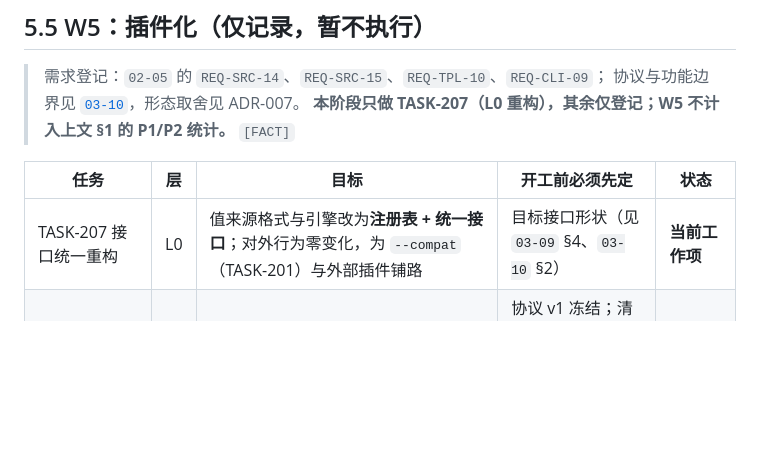
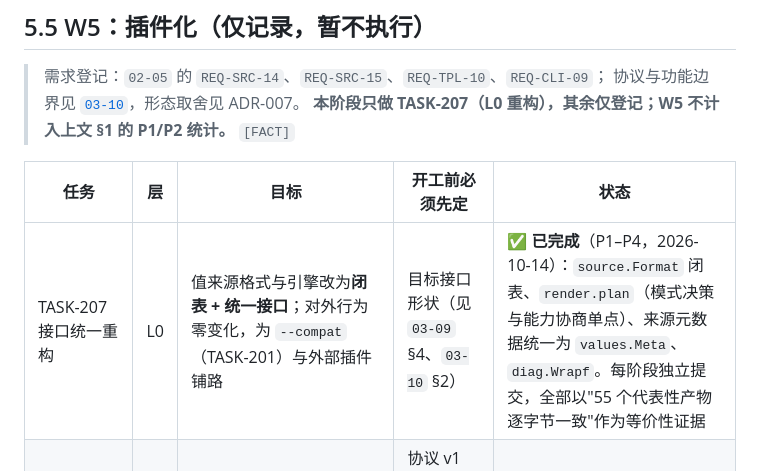
Before and after one commit to elizabevil/envsub, a Markdown page: docs/05-tasks/05-04-p1-p2-task-breakdown.md, the part around the change. GitHub-like rendering; blank space fills up the shorter version.

Commit message:
docs(05-04): TASK-207（L0 接口统一重构）标记完成
- 05-04 §5.5 表：TASK-207 状态改为已完成，列出四个阶段的产物（source.Format 闭表、render.plan、
  values.Meta 单源、diag.Wrapf）与等价性证据

验证：just check 全 PASS

```diff
--- a/docs/05-tasks/05-04-p1-p2-task-breakdown.md
+++ b/docs/05-tasks/05-04-p1-p2-task-breakdown.md
@@ -231,7 +231,7 @@ last-updated: 2026-10-12
 
 | 任务 | 层 | 目标 | 开工前必须先定 | 状态 |
 |------|----|------|----------------|------|
-| TASK-207 接口统一重构 | L0 | 值来源格式与引擎改为**注册表 + 统一接口**；对外行为零变化，为 `--compat`（TASK-201）与外部插件铺路 | 目标接口形状（见 `03-09` §4、`03-10` §2） | **当前工作项** |
+| TASK-207 接口统一重构 | L0 | 值来源格式与引擎改为**闭表 + 统一接口**；对外行为零变化，为 `--compat`（TASK-201）与外部插件铺路 | 目标接口形状（见 `03-09` §4、`03-10` §2） | ✅ **已完成**（P1–P4，2026-10-14）：`source.Format` 闭表、`render.plan`（模式决策与能力协商单点）、来源元数据统一为 `values.Meta`、`diag.Wrapf`。每阶段独立提交，全部以"55 个代表性产物逐字节一致"作为等价性证据 |
 | TASK-208 输入面插件 | L1 | `plugin.yaml` + NDJSON 帧：格式/来源插件；核心零依赖、零网络代码 | 协议 v1 冻结；清单发现顺序；同名冲突策略；是否允许扫 `PATH` | 仅记录 |
 | TASK-209 引擎插件 | L2 | 子进程引擎，1 次/模板（含 `referenced`/`origin` 帧） | K7 措辞与 `REQ-TPL-08/09` 的取舍（产品侧拍板） | 仅记录 |
 | TASK-210 formatter sidecar | L3 | 常驻进程 + 性能契约（默认关、不进性能门禁） | 是否允许用户自定义函数；门禁策略 | 仅记录 |
```
